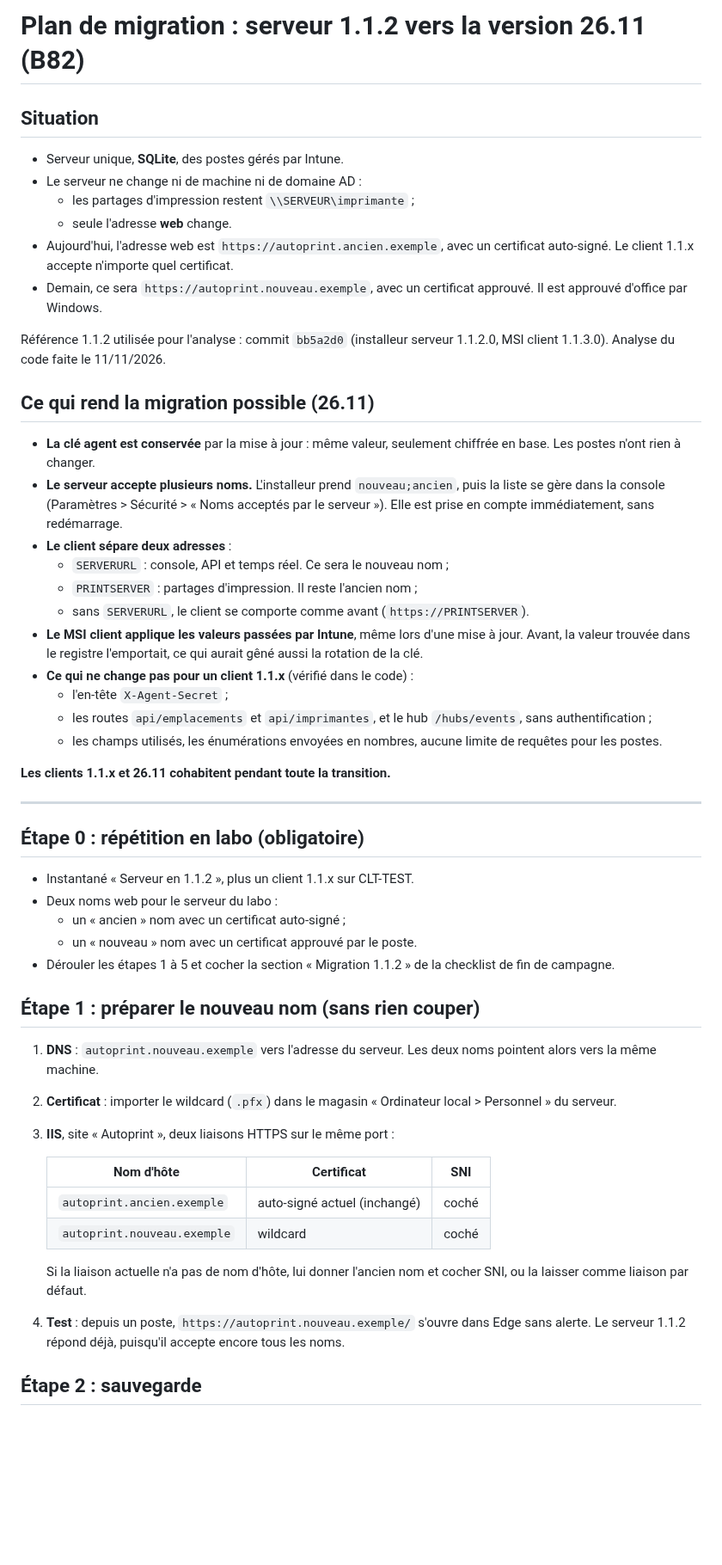
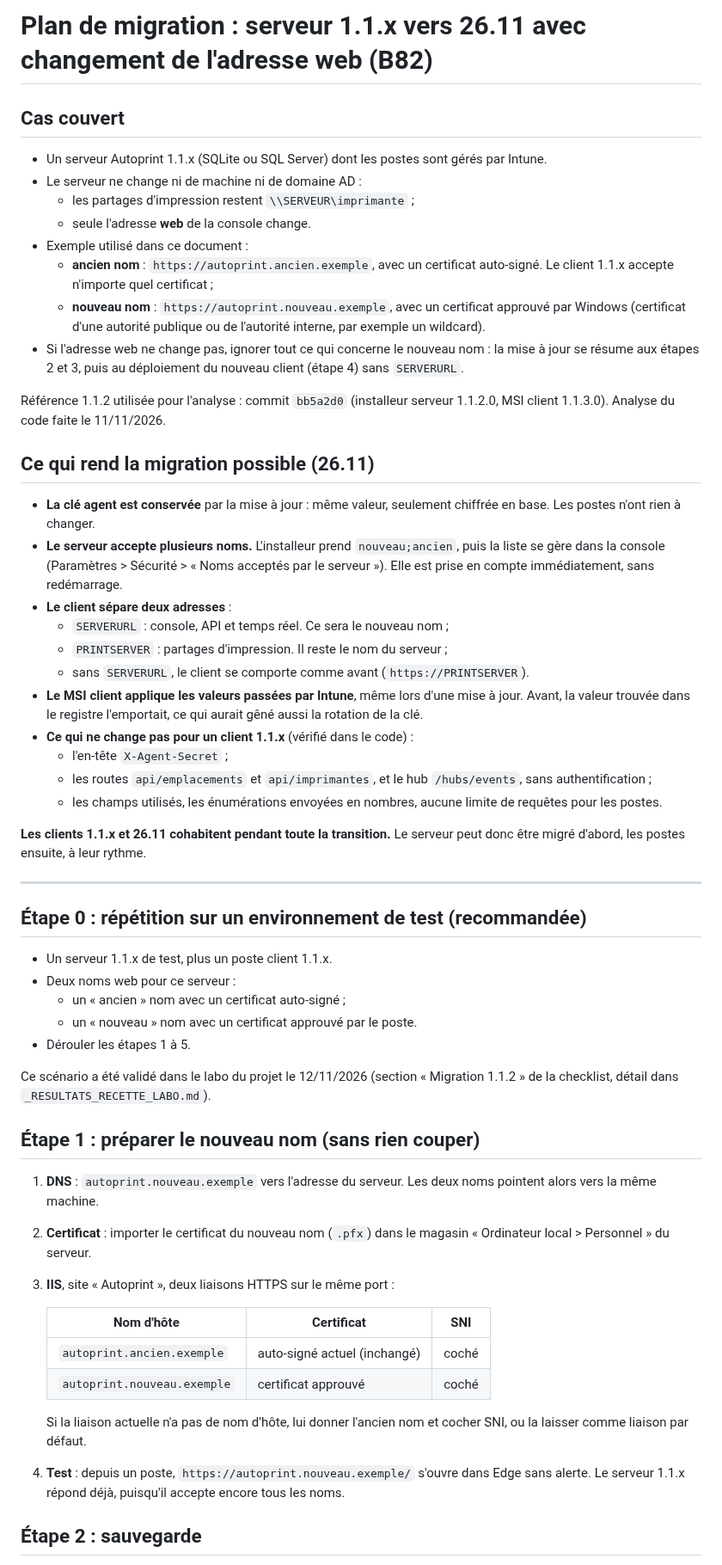
Before and after one commit to vindbrann/Autoprint, a Markdown page: Docs/_PLAN_MIGRATION_1.1.2.md, the part around one of its changes. Shown at 86% size. GitHub-like rendering; blank space fills up the shorter version.

Commit message:
Docs : plan de migration et resultats de labo generiques, sans reference a une installation particuliere
Co-Authored-By: Claude Opus 5.5 <noreply@anthropic.com>

```diff
--- a/Docs/_PLAN_MIGRATION_1.1.2.md
+++ b/Docs/_PLAN_MIGRATION_1.1.2.md
@@ -1,12 +1,14 @@
-# Plan de migration : serveur 1.1.2 vers la version 26.11 (B82)
+# Plan de migration : serveur 1.1.x vers 26.11 avec changement de l'adresse web (B82)
 
-## Situation
-- Serveur unique, **SQLite**, des postes gérés par Intune.
+## Cas couvert
+- Un serveur Autoprint 1.1.x (SQLite ou SQL Server) dont les postes sont gérés par Intune.
 - Le serveur ne change ni de machine ni de domaine AD :
   - les partages d'impression restent `\\SERVEUR\imprimante` ;
-  - seule l'adresse **web** change.
-- Aujourd'hui, l'adresse web est `https://autoprint.ancien.exemple`, avec un certificat auto-signé. Le client 1.1.x accepte n'importe quel certificat.
-- Demain, ce sera `https://autoprint.nouveau.exemple`, avec un certificat approuvé. Il est approuvé d'office par Windows.
+  - seule l'adresse **web** de la console change.
+- Exemple utilisé dans ce document :
+  - **ancien nom** : `https://autoprint.ancien.exemple`, avec un certificat auto-signé. Le client 1.1.x accepte n'importe quel certificat ;
+  - **nouveau nom** : `https://autoprint.nouveau.exemple`, avec un certificat approuvé par Windows (certificat d'une autorité publique ou de l'autorité interne, par exemple un wildcard).
+- Si l'adresse web ne change pas, ignorer tout ce qui concerne le nouveau nom : la mise à jour se résume aux étapes 2 et 3, puis au déploiement du nouveau client (étape 4) sans `SERVERURL`.
 
 Référence 1.1.2 utilisée pour l'analyse : commit `bb5a2d0` (installeur serveur 1.1.2.0, MSI client 1.1.3.0). Analyse du code faite le 11/11/2026.
 
@@ -15,7 +17,7 @@ Référence 1.1.2 utilisée pour l'analyse : commit `bb5a2d0` (installeur serveu
 - **Le serveur accepte plusieurs noms.** L'installeur prend `nouveau;ancien`, puis la liste se gère dans la console (Paramètres > Sécurité > « Noms acceptés par le serveur »). Elle est prise en compte immédiatement, sans redémarrage.
 - **Le client sépare deux adresses** :
   - `SERVERURL` : console, API et temps réel. Ce sera le nouveau nom ;
-  - `PRINTSERVER` : partages d'impression. Il reste l'ancien nom ;
+  - `PRINTSERVER` : partages d'impression. Il reste le nom du serveur ;
   - sans `SERVERURL`, le client se comporte comme avant (`https://PRINTSERVER`).
 - **Le MSI client applique les valeurs passées par Intune**, même lors d'une mise à jour. Avant, la valeur trouvée dans le registre l'emportait, ce qui aurait gêné aussi la rotation de la clé.
 - **Ce qui ne change pas pour un client 1.1.x** (vérifié dans le code) :
@@ -23,29 +25,31 @@ Référence 1.1.2 utilisée pour l'analyse : commit `bb5a2d0` (installeur serveu
   - les routes `api/emplacements` et `api/imprimantes`, et le hub `/hubs/events`, sans authentification ;
   - les champs utilisés, les énumérations envoyées en nombres, aucune limite de requêtes pour les postes.
 
-**Les clients 1.1.x et 26.11 cohabitent pendant toute la transition.**
+**Les clients 1.1.x et 26.11 cohabitent pendant toute la transition.** Le serveur peut donc être migré d'abord, les postes ensuite, à leur rythme.
 
 ---
 
-## Étape 0 : répétition en labo (obligatoire)
-- Instantané « Serveur en 1.1.2 », plus un client 1.1.x sur CLT-TEST.
-- Deux noms web pour le serveur du labo :
+## Étape 0 : répétition sur un environnement de test (recommandée)
+- Un serveur 1.1.x de test, plus un poste client 1.1.x.
+- Deux noms web pour ce serveur :
   - un « ancien » nom avec un certificat auto-signé ;
   - un « nouveau » nom avec un certificat approuvé par le poste.
-- Dérouler les étapes 1 à 5 et cocher la section « Migration 1.1.2 » de la checklist de fin de campagne.
+- Dérouler les étapes 1 à 5.
+
+Ce scénario a été validé dans le labo du projet le 12/11/2026 (section « Migration 1.1.2 » de la checklist, détail dans `_RESULTATS_RECETTE_LABO.md`).
 
 ## Étape 1 : préparer le nouveau nom (sans rien couper)
 1. **DNS** : `autoprint.nouveau.exemple` vers l'adresse du serveur. Les deux noms pointent alors vers la même machine.
-2. **Certificat** : importer le wildcard (`.pfx`) dans le magasin « Ordinateur local > Personnel » du serveur.
+2. **Certificat** : importer le certificat du nouveau nom (`.pfx`) dans le magasin « Ordinateur local > Personnel » du serveur.
 3. **IIS**, site « Autoprint », deux liaisons HTTPS sur le même port :
 
    | Nom d'hôte | Certificat | SNI |
    |---|---|---|
    | `autoprint.ancien.exemple` | auto-signé actuel (inchangé) | coché |
-   | `autoprint.nouveau.exemple` | wildcard | coché |
+   | `autoprint.nouveau.exemple` | certificat approuvé | coché |
 
    Si la liaison actuelle n'a pas de nom d'hôte, lui donner l'ancien nom et cocher SNI, ou la laisser comme liaison par défaut.
-4. **Test** : depuis un poste, `https://autoprint.nouveau.exemple/` s'ouvre dans Edge sans alerte. Le serveur 1.1.2 répond déjà, puisqu'il accepte encore tous les noms.
+4. **Test** : depuis un poste, `https://autoprint.nouveau.exemple/` s'ouvre dans Edge sans alerte. Le serveur 1.1.x répond déjà, puisqu'il accepte encore tous les noms.
 
 ## Étape 2 : sauvegarde
 - Instantané de la VM.
```
Also changed, not shown: other parts of Docs/_PLAN_MIGRATION_1.1.2.md (+4 -2 lines), Docs/_RESULTATS_RECETTE_LABO.md (+5 -5 lines).
